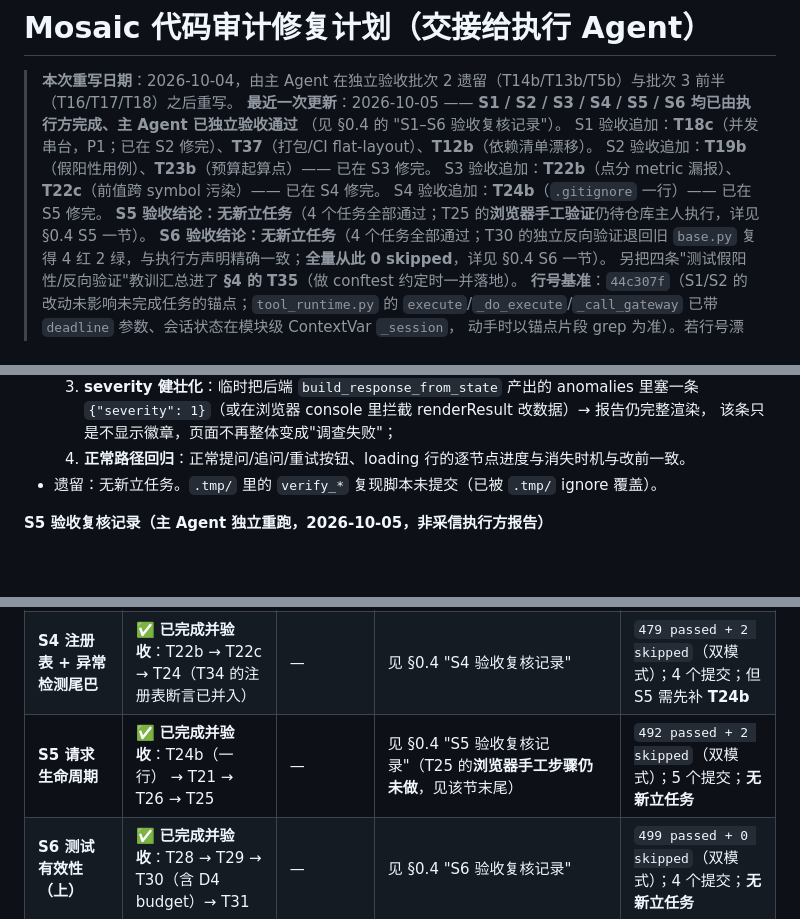
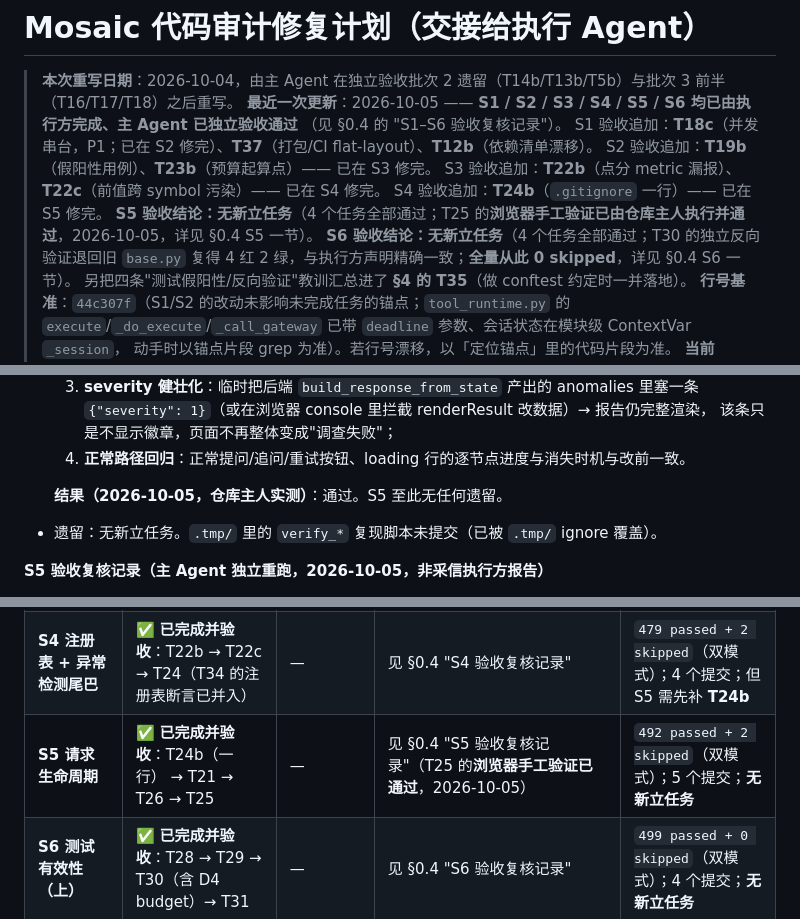
Before and after one commit to PhineasMarshell/Mosaic, a Markdown page: AUDIT_FIX_PLAN.md, 3 parts joined by grey strips. Rendered like a GitHub page; blank space fills up the shorter version.

Commit message:
chore: T25 浏览器手工验证通过落档（仓库主人 2026-10-05 实测）——S5 至此无任何遗留；§0.5 S5 行与头部同步更新

```diff
--- a/AUDIT_FIX_PLAN.md
+++ b/AUDIT_FIX_PLAN.md
@@ -7,7 +7,7 @@
 > S2 验收追加：**T19b**（假阳性用例）、**T23b**（预算起算点）—— 已在 S3 修完。
 > S3 验收追加：**T22b**（点分 metric 漏报）、**T22c**（前值跨 symbol 污染）—— 已在 S4 修完。
 > S4 验收追加：**T24b**（`.gitignore` 一行）—— 已在 S5 修完。
-> **S5 验收结论：无新立任务**（4 个任务全部通过；T25 的**浏览器手工验证**仍待仓库主人执行，详见 §0.4 S5 一节）。
+> **S5 验收结论：无新立任务**（4 个任务全部通过；T25 的**浏览器手工验证已由仓库主人执行并通过**，2026-10-05，详见 §0.4 S5 一节）。
 > **S6 验收结论：无新立任务**（4 个任务全部通过；T30 的独立反向验证退回旧 `base.py` 复得 4 红 2 绿，与执行方声明精确一致；**全量从此 0 skipped**，详见 §0.4 S6 一节）。
 > 另把四条"测试假阳性/反向验证"教训汇总进了 **§4 的 T35**（做 conftest 约定时一并落地）。
 > **行号基准**：`44c307f`（S1/S2 的改动未影响未完成任务的锚点；`tool_runtime.py` 的
@@ -346,6 +346,8 @@
      `{"severity": 1}`（或在浏览器 console 里拦截 renderResult 改数据）→ 报告仍完整渲染，
      该条只是不显示徽章，页面不再整体变成"调查失败"；
   4. **正常路径回归**：正常提问/追问/重试按钮、loading 行的逐节点进度与消失时机与改前一致。
+
+  **结果（2026-10-05，仓库主人实测）**：通过。S5 至此无任何遗留。
 - 遗留：无新立任务。`.tmp/` 里的 `verify_*` 复现脚本未提交（已被 `.tmp/` ignore 覆盖）。
 
 **S5 验收复核记录（主 Agent 独立重跑，2026-10-05，非采信执行方报告）**
@@ -464,7 +466,7 @@
 | **S2 运行时 / 缓存 / 成本** | ✅ **已完成并验收**：T18c → T19 → T27 → T23 | — | 见 §0.4 "S2 验收复核记录" | `436 passed + 2 skipped`（双模式）；6 个提交；但 S3 需先补 **T19b / T23b** |
 | **S3 检测与报告契约** | ✅ **已完成并验收**：T19b → T23b → T22 → T20 → T15 | — | 见 §0.4 "S3 验收复核记录" | `454 passed + 2 skipped`（双模式）；7 个提交；但 S4 需先补 **T22b / T22c** |
 | **S4 注册表 + 异常检测尾巴** | ✅ **已完成并验收**：T22b → T22c → T24（T34 的注册表断言已并入） | — | 见 §0.4 "S4 验收复核记录" | `479 passed + 2 skipped`（双模式）；4 个提交；但 S5 需先补 **T24b** |
-| **S5 请求生命周期** | ✅ **已完成并验收**：T24b（一行） → T21 → T26 → T25 | — | 见 §0.4 "S5 验收复核记录"（T25 的**浏览器手工步骤仍未做**，见该节末尾） | `492 passed + 2 skipped`（双模式）；5 个提交；**无新立任务** |
+| **S5 请求生命周期** | ✅ **已完成并验收**：T24b（一行） → T21 → T26 → T25 | — | 见 §0.4 "S5 验收复核记录"（T25 的**浏览器手工验证已通过**，2026-10-05） | `492 passed + 2 skipped`（双模式）；5 个提交；**无新立任务** |
 | **S6 测试有效性（上）** | ✅ **已完成并验收**：T28 → T29 → T30（含 D4 budget）→ T31 | — | 见 §0.4 "S6 验收复核记录" | `499 passed + 0 skipped`（双模式）；4 个提交；**无新立任务** |
 | **S7 测试有效性（下）** | T32 → T33 → T34（**不含注册表那条，已并入 S4**）→ T35 → T12b | §0 + 附录 A/B + §4 + §3 的 T12b | T34 与 T35 是同文件收尾；T12b 是一行依赖同步，顺手 | 全绿；5 个提交 |
 | **S8 打包与收尾** | T37 → T36 → 最终全量验收 | §0 + §5 + §3 的 T37 | T37（打包/CI）会动 `pyproject.toml`，必须在所有代码改动之后；T36 文档同步放最后 | 全绿；`§0.4` 定稿；CI 安装步骤可通过 |
```
